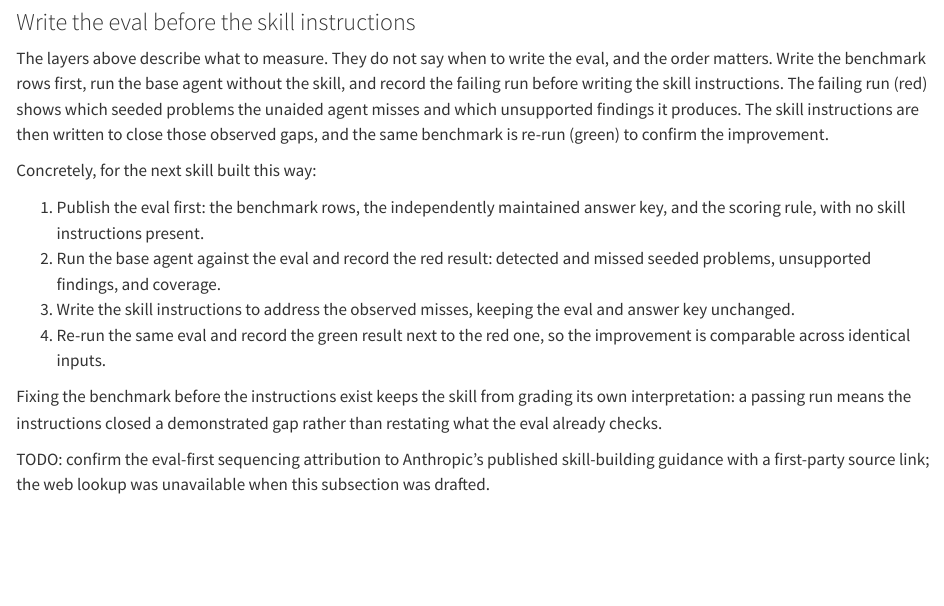
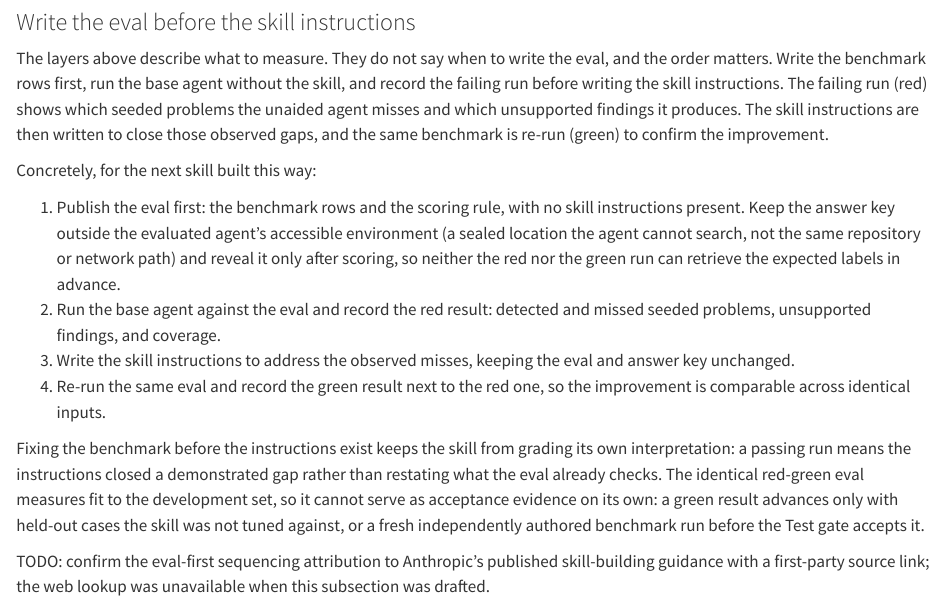
Before and after one commit to elong0527/ai4csr, a Quarto document (07-workflow-rounding-skill.qmd): the page in a window 1100 px wide, from 8600 px down. Rendered offline with R 4.5, knitr and Pandoc in place of Quarto, with nearby package versions.

Commit message:
Address Codex P1s: sealed answer key, held-out acceptance
- Eval-first step keeps the answer key outside the evaluated agent's
  accessible environment until after scoring.
- Green result advances only with held-out cases or a fresh
  independently authored benchmark; red-green alone is fit to dev set.

Refs #39.

```diff
--- a/07-workflow-rounding-skill.qmd
+++ b/07-workflow-rounding-skill.qmd
@@ -465,8 +465,12 @@ re-run (green) to confirm the improvement.
 
 Concretely, for the next skill built this way:
 
-1. Publish the eval first: the benchmark rows, the independently maintained
-   answer key, and the scoring rule, with no skill instructions present.
+1. Publish the eval first: the benchmark rows and the scoring rule, with no
+   skill instructions present. Keep the answer key outside the evaluated
+   agent's accessible environment (a sealed location the agent cannot
+   search, not the same repository or network path) and reveal it only
+   after scoring, so neither the red nor the green run can retrieve the
+   expected labels in advance.
 2. Run the base agent against the eval and record the red result: detected and
    missed seeded problems, unsupported findings, and coverage.
 3. Write the skill instructions to address the observed misses, keeping the
@@ -476,7 +480,11 @@ Concretely, for the next skill built this way:
 
 Fixing the benchmark before the instructions exist keeps the skill from grading
 its own interpretation: a passing run means the instructions closed a
-demonstrated gap rather than restating what the eval already checks.
+demonstrated gap rather than restating what the eval already checks. The
+identical red-green eval measures fit to the development set, so it cannot
+serve as acceptance evidence on its own: a green result advances only with
+held-out cases the skill was not tuned against, or a fresh independently
+authored benchmark run before the Test gate accepts it.
 
 TODO: confirm the eval-first sequencing attribution to Anthropic's published
 skill-building guidance with a first-party source link; the web lookup was
```
